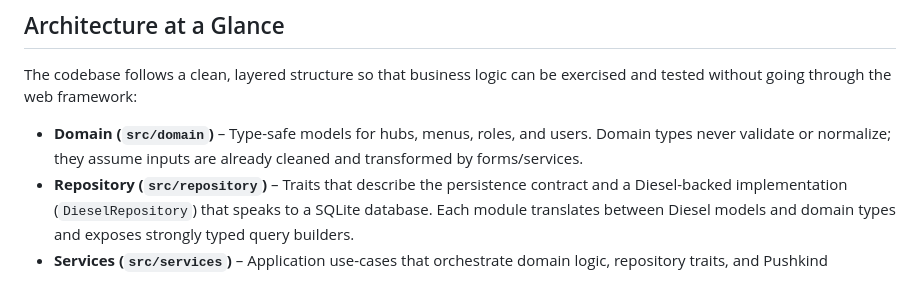
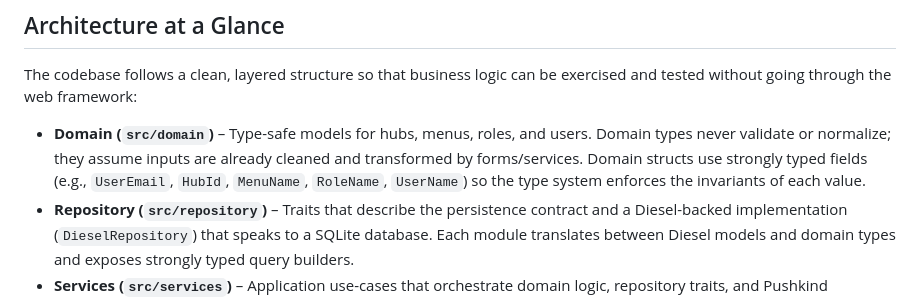
Before and after one commit to pushkindt/pushkind-auth, a Markdown page: README.md, the part around the change. Rendered like a GitHub page.

```diff
--- a/README.md
+++ b/README.md
@@ -22,7 +22,9 @@ exercised and tested without going through the web framework:
 
 - **Domain (`src/domain`)** – Type-safe models for hubs, menus, roles, and users.
   Domain types never validate or normalize; they assume inputs are already
-  cleaned and transformed by forms/services.
+  cleaned and transformed by forms/services. Domain structs use strongly typed
+  fields (e.g., `UserEmail`, `HubId`, `MenuName`, `RoleName`, `UserName`) so the
+  type system enforces the invariants of each value.
 - **Repository (`src/repository`)** – Traits that describe the persistence
   contract and a Diesel-backed implementation (`DieselRepository`) that speaks to
   a SQLite database. Each module translates between Diesel models and domain
```
Also changed, not shown: AGENTS.md (+4 -0 lines).
